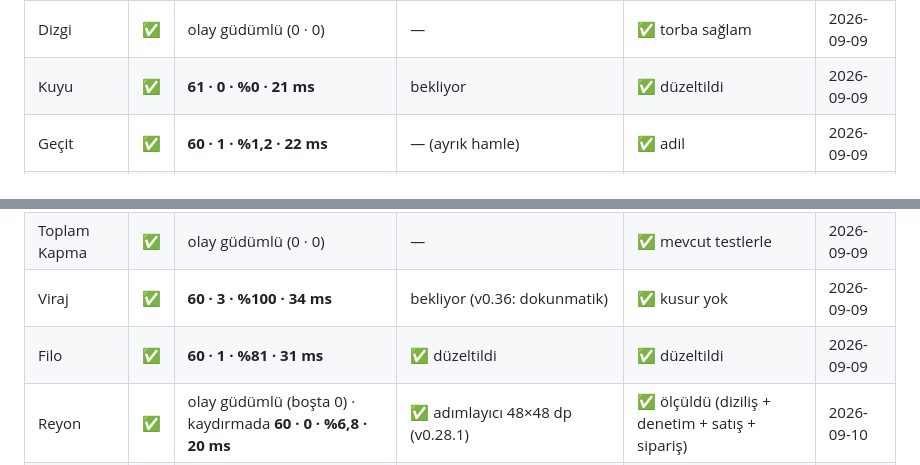
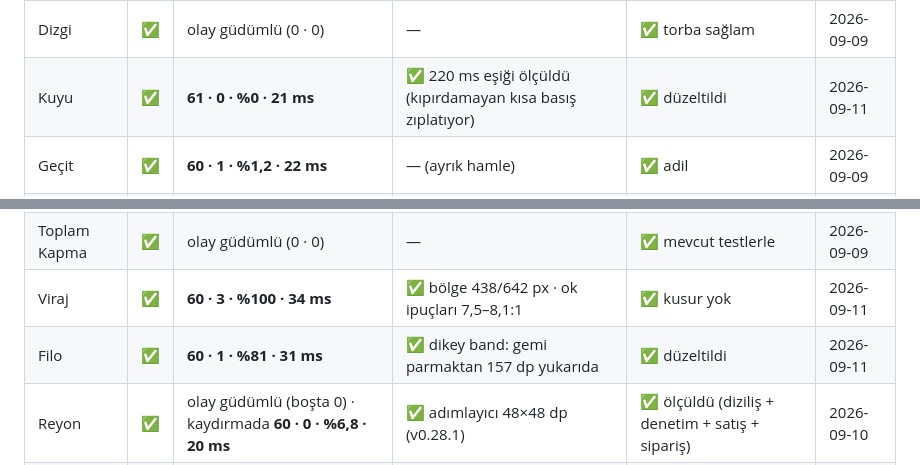
Before and after one commit to aripdcem/za, a Markdown page: docs/oyun-testi.md, 2 parts joined by grey strips. Drawn GitHub-style.

```diff
--- a/docs/oyun-testi.md
+++ b/docs/oyun-testi.md
@@ -394,15 +394,15 @@ sürüm derlemesi. A: açılış/oynanış/çökme. B: 12 s pencerede kare ölç
 | Kıskaç | ✅ | olay güdümlü (0 · 0) | — | ✅ düzeltildi | 2026-09-09 |
 | Türetme | ✅ | olay güdümlü (0 · 0) | — | ✅ dengeli | 2026-09-09 |
 | Dizgi | ✅ | olay güdümlü (0 · 0) | — | ✅ torba sağlam | 2026-09-09 |
-| Kuyu | ✅ | **61 · 0 · %0 · 21 ms** | bekliyor | ✅ düzeltildi | 2026-09-09 |
+| Kuyu | ✅ | **61 · 0 · %0 · 21 ms** | ✅ 220 ms eşiği ölçüldü (kıpırdamayan kısa basış zıplatıyor) | ✅ düzeltildi | 2026-09-11 |
 | Geçit | ✅ | **60 · 1 · %1,2 · 22 ms** | — (ayrık hamle) | ✅ adil | 2026-09-09 |
 | Tavla | ✅ | olay güdümlü (0 · 0) | — | ✅ düzeltildi | 2026-09-09 |
 | Balkon | ✅ | **60 · 2 · %39,6 · 25 ms** | — (nokta nişan) | ✅ bilinçli tercih | 2026-09-09 |
 | Kakuro | ✅ | olay güdümlü (0 · 0) | — | ✅ üretim bütçesi | 2026-09-09 |
 | Vergici | ✅ | olay güdümlü (0 · 0) | — | ✅ düğüm bütçeli çözücü | 2026-09-09 |
 | Toplam Kapma | ✅ | olay güdümlü (0 · 0) | — | ✅ mevcut testlerle | 2026-09-09 |
-| Viraj | ✅ | **60 · 3 · %100 · 34 ms** | bekliyor (v0.36: dokunmatik) | ✅ kusur yok | 2026-09-09 |
-| Filo | ✅ | **60 · 1 · %81 · 31 ms** | ✅ düzeltildi | ✅ düzeltildi | 2026-09-09 |
+| Viraj | ✅ | **60 · 3 · %100 · 34 ms** | ✅ bölge 438/642 px · ok ipuçları 7,5–8,1:1 | ✅ kusur yok | 2026-09-11 |
+| Filo | ✅ | **60 · 1 · %81 · 31 ms** | ✅ dikey band: gemi parmaktan 157 dp yukarıda | ✅ düzeltildi | 2026-09-11 |
 | Reyon | ✅ | olay güdümlü (boşta 0) · kaydırmada **60 · 0 · %6,8 · 20 ms** | ✅ adımlayıcı 48×48 dp (v0.28.1) | ✅ ölçüldü (diziliş + denetim + satış + sipariş) | 2026-09-10 |
 | Raket | ✅ | **58 · 15 · %48 · 26 ms** (GPU 21 ms) | ✅ kazanç 1,24 · ölü bölge yok · iki parmak ayrı | ✅ seviyeler sıralı | 2026-09-10 |
 | Tuşe | ✅ | olay güdümlü (vuruşta 21 ms, GPU 15,5) | ✅ iki parmak 15 ms arayla da sayılıyor | ✅ Sonsuz eğrisi | 2026-09-10 |
```
Also changed, not shown: other parts of docs/oyun-testi.md (+66 -0 lines).
